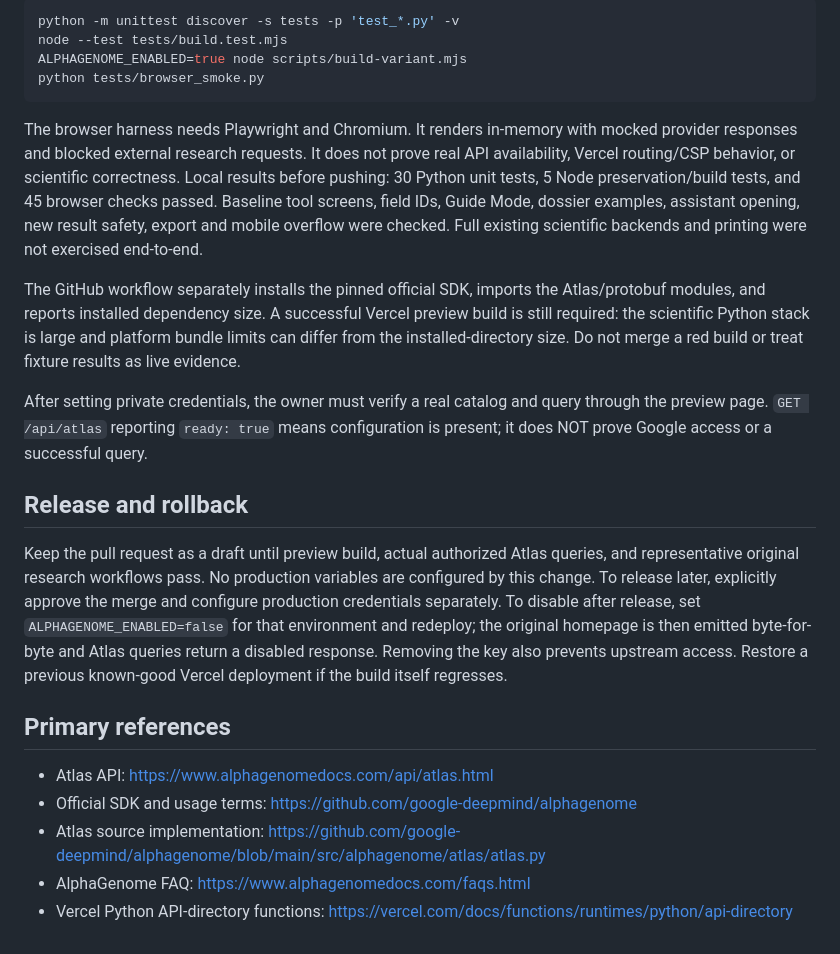
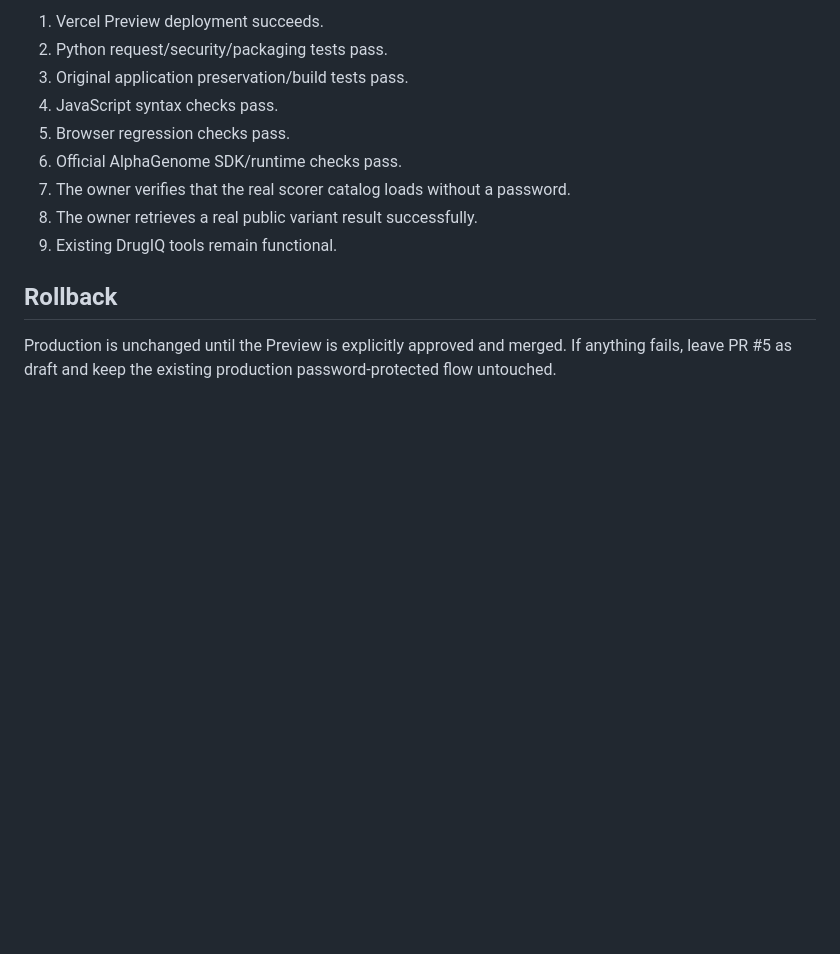
Before and after one commit to Kingismymiddlename/drugiq, a Markdown page: ALPHAGENOME-SETUP.md, the part around one of its changes. GitHub-like rendering; blank space fills up the shorter version.

````diff
--- a/ALPHAGENOME-SETUP.md
+++ b/ALPHAGENOME-SETUP.md
@@ -45,25 +49,14 @@ Run without Google credentials:
 
-```sh
-python -m unittest discover -s tests -p 'test_*.py' -v
-node --test tests/build.test.mjs
-ALPHAGENOME_ENABLED=true node scripts/build-variant.mjs
-python tests/browser_smoke.py
-```
+1. Vercel Preview deployment succeeds.
+2. Python request/security/packaging tests pass.
+3. Original application preservation/build tests pass.
+4. JavaScript syntax checks pass.
+5. Browser regression checks pass.
+6. Official AlphaGenome SDK/runtime checks pass.
+7. The owner verifies that the real scorer catalog loads without a password.
+8. The owner retrieves a real public variant result successfully.
+9. Existing DrugIQ tools remain functional.
 
-The browser harness needs Playwright and Chromium. It renders in-memory with mocked provider responses and blocked external research requests. It does not prove real API availability, Vercel routing/CSP behavior, or scientific correctness. Local results before pushing: 30 Python unit tests, 5 Node preservation/build tests, and 45 browser checks passed. Baseline tool screens, field IDs, Guide Mode, dossier examples, assistant opening, new result safety, export and mobile overflow were checked. Full existing scientific backends and printing were not exercised end-to-end.
+## Rollback
 
-The GitHub workflow separately installs the pinned official SDK, imports the Atlas/protobuf modules, and reports installed dependency size. A successful Vercel preview build is still required: the scientific Python stack is large and platform bundle limits can differ from the installed-directory size. Do not merge a red build or treat fixture results as live evidence.
-
-After setting private credentials, the owner must verify a real catalog and query through the preview page. `GET /api/atlas` reporting `ready: true` means configuration is present; it does NOT prove Google access or a successful query.
-
-## Release and rollback
-
-Keep the pull request as a draft until preview build, actual authorized Atlas queries, and representative original research workflows pass. No production variables are configured by this change. To release later, explicitly approve the merge and configure production credentials separately. To disable after release, set `ALPHAGENOME_ENABLED=false` for that environment and redeploy; the original homepage is then emitted byte-for-byte and Atlas queries return a disabled response. Removing the key also prevents upstream access. Restore a previous known-good Vercel deployment if the build itself regresses.
-
-## Primary references
-
-- Atlas API: https://www.alphagenomedocs.com/api/atlas.html
-- Official SDK and usage terms: https://github.com/google-deepmind/alphagenome
-- Atlas source implementation: https://github.com/google-deepmind/alphagenome/blob/main/src/alphagenome/atlas/atlas.py
-- AlphaGenome FAQ: https://www.alphagenomedocs.com/faqs.html
-- Vercel Python API-directory functions: https://vercel.com/docs/functions/runtimes/python/api-directory
+Production is unchanged until the Preview is explicitly approved and merged. If anything fails, leave PR #5 as draft and keep the existing production password-protected flow untouched.
````
Also changed, not shown: other parts of ALPHAGENOME-SETUP.md (+28 -24 lines).
